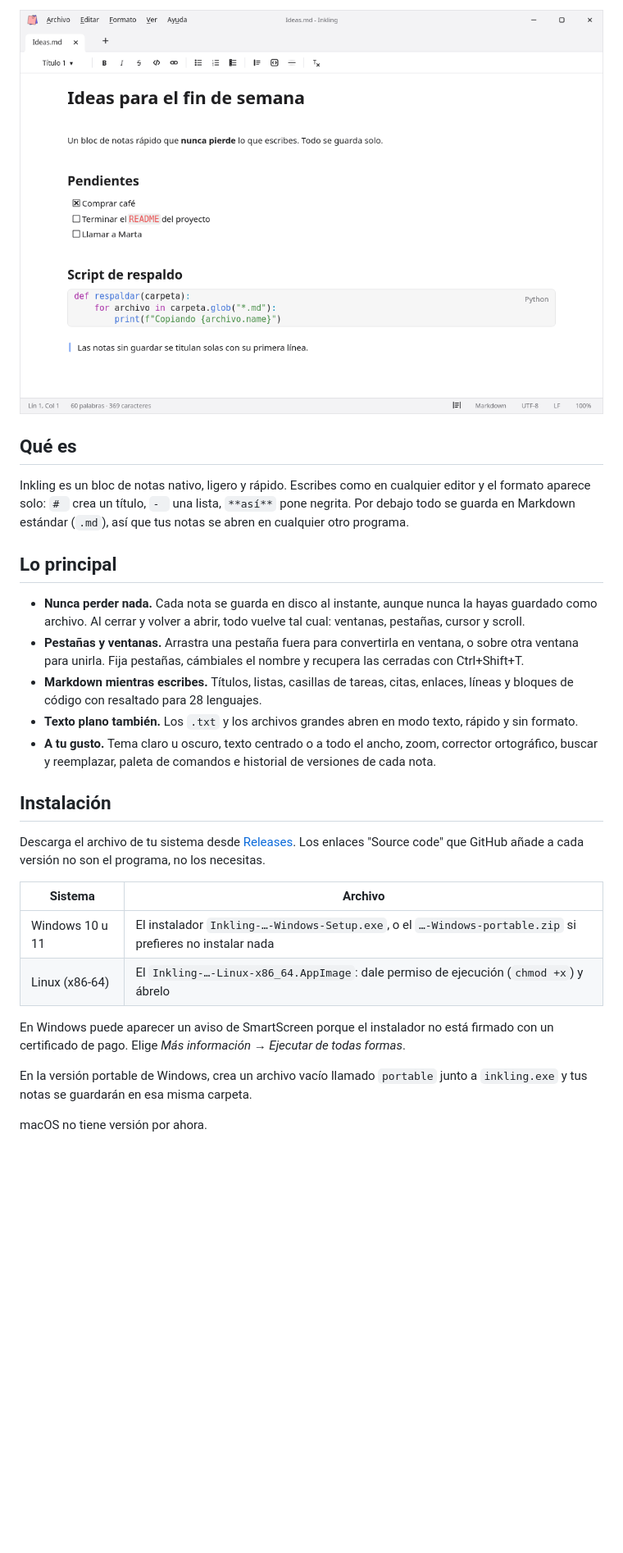
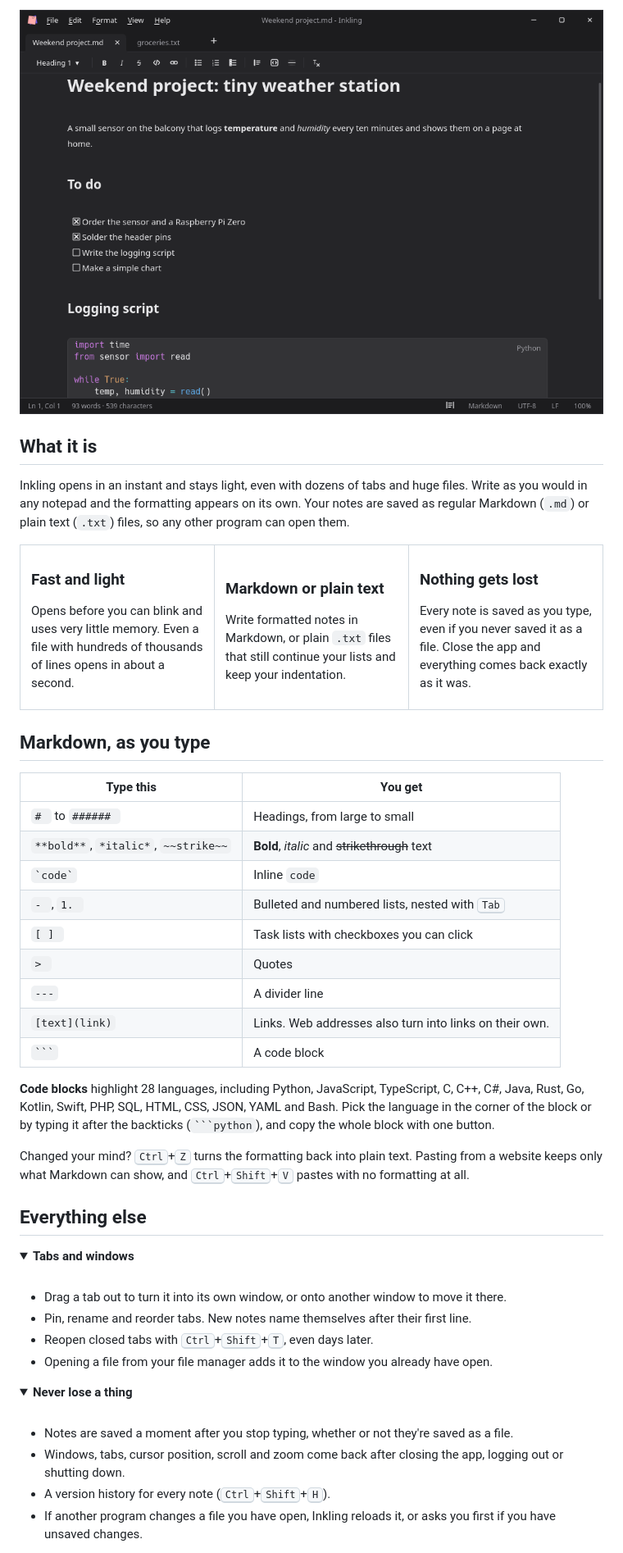
Before and after one commit to Amariless/Inkling-releases, a Markdown page: README.md, the part around one of its changes. Shown at 82% size. Drawn GitHub-style; pictures changed too: docs/captura.png (deleted), docs/screenshot.png (added); folded sections open; blank space fills up the shorter version.

Commit message:
New README in English with Markdown guide, separate downloads and feedback forms

`````diff
--- a/README.md
+++ b/README.md
@@ -14,32 +14,67 @@
 </p>
 
 <p align="center">
-  <img src="docs/captura.png" width="860" alt="Una nota en Inkling con títulos, una lista de tareas, un bloque de código Python y una cita">
+  <img src="docs/screenshot.png" width="820" alt="A note in Inkling with headings, a task list and a Python code block">
 </p>
 
-## Qué es
+## What it is
 
-Inkling es un bloc de notas nativo, ligero y rápido. Escribes como en cualquier editor y el formato aparece solo: `# ` crea un título, `- ` una lista, `**así**` pone negrita. Por debajo todo se guarda en Markdown estándar (`.md`), así que tus notas se abren en cualquier otro programa.
+Inkling opens in an instant and stays light, even with dozens of tabs and huge files. Write as you would in any notepad and the formatting appears on its own. Your notes are saved as regular Markdown (`.md`) or plain text (`.txt`) files, so any other program can open them.
 
-## Lo principal
+<table>
+  <tr>
+    <td width="33%" valign="top">
+      <h3>Fast and light</h3>
+      <p>Opens before you can blink and uses very little memory. Even a file with hundreds of thousands of lines opens in about a second.</p>
+    </td>
+    <td width="33%" valign="top">
+      <h3>Markdown or plain text</h3>
+      <p>Write formatted notes in Markdown, or plain <code>.txt</code> files that still continue your lists and keep your indentation.</p>
+    </td>
+    <td width="33%" valign="top">
+      <h3>Nothing gets lost</h3>
+      <p>Every note is saved as you type, even if you never saved it as a file. Close the app and everything comes back exactly as it was.</p>
+    </td>
+  </tr>
+</table>
 
-- **Nunca perder nada.** Cada nota se guarda en disco al instante, aunque nunca la hayas guardado como archivo. Al cerrar y volver a abrir, todo vuelve tal cual: ventanas, pestañas, cursor y scroll.
-- **Pestañas y ventanas.** Arrastra una pestaña fuera para convertirla en ventana, o sobre otra ventana para unirla. Fija pestañas, cámbiales el nombre y recupera las cerradas con Ctrl+Shift+T.
-- **Markdown mientras escribes.** Títulos, listas, casillas de tareas, citas, enlaces, líneas y bloques de código con resaltado para 28 lenguajes.
-- **Texto plano también.** Los `.txt` y los archivos grandes abren en modo texto, rápido y sin formato.
-- **A tu gusto.** Tema claro u oscuro, texto centrado o a todo el ancho, zoom, corrector ortográfico, buscar y reemplazar, paleta de comandos e historial de versiones de cada nota.
+## Markdown, as you type
 
-## Instalación
+| Type this | You get |
+|---|---|
+| `# ` to `###### ` | Headings, from large to small |
+| `**bold**`, `*italic*`, `~~strike~~` | **Bold**, *italic* and ~~strikethrough~~ text |
+| `` `code` `` | Inline `code` |
+| `- `, `1. ` | Bulleted and numbered lists, nested with <kbd>Tab</kbd> |
+| `[ ] ` | Task lists with checkboxes you can click |
+| `> ` | Quotes |
+| `---` | A divider line |
+| `[text](link)` | Links. Web addresses also turn into links on their own. |
+| ```` ``` ```` | A code block |
 
-Descarga el archivo de tu sistema desde [Releases](../../releases/latest). Los enlaces "Source code" que GitHub añade a cada versión no son el programa, no los necesitas.
+**Code blocks** highlight 28 languages, including Python, JavaScript, TypeScript, C, C++, C#, Java, Rust, Go, Kotlin, Swift, PHP, SQL, HTML, CSS, JSON, YAML and Bash. Pick the language in the corner of the block or by typing it after the backticks (```` ```python ````), and copy the whole block with one button.
 
-| Sistema | Archivo |
-|---|---|
-| Windows 10 u 11 | El instalador `Inkling-…-Windows-Setup.exe`, o el `…-Windows-portable.zip` si prefieres no instalar nada |
-| Linux (x86-64) | El `Inkling-…-Linux-x86_64.AppImage`: dale permiso de ejecución (`chmod +x`) y ábrelo |
+Changed your mind? <kbd>Ctrl</kbd>+<kbd>Z</kbd> turns the formatting back into plain text. Pasting from a website keeps only what Markdown can show, and <kbd>Ctrl</kbd>+<kbd>Shift</kbd>+<kbd>V</kbd> pastes with no formatting at all.
 
-En Windows puede aparecer un aviso de SmartScreen porque el instalador no está firmado con un certificado de pago. Elige *Más información → Ejecutar de todas formas*.
+## Everything else
 
-En la versión portable de Windows, crea un archivo vacío llamado `portable` junto a `inkling.exe` y tus notas se guardarán en esa misma carpeta.
+<details>
+<summary><b>Tabs and windows</b></summary>
+<br>
 
-macOS no tiene versión por ahora.
+- Drag a tab out to turn it into its own window, or onto another window to move it there.
+- Pin, rename and reorder tabs. New notes name themselves after their first line.
+- Reopen closed tabs with <kbd>Ctrl</kbd>+<kbd>Shift</kbd>+<kbd>T</kbd>, even days later.
+- Opening a file from your file manager adds it to the window you already have open.
+
+</details>
+
+<details>
+<summary><b>Never lose a thing</b></summary>
+<br>
+
+- Notes are saved a moment after you stop typing, whether or not they're saved as a file.
+- Windows, tabs, cursor position, scroll and zoom come back after closing the app, logging out or shutting down.
+- A version history for every note (<kbd>Ctrl</kbd>+<kbd>Shift</kbd>+<kbd>H</kbd>).
+- If another program changes a file you have open, Inkling reloads it, or asks you first if you have unsaved changes.
+
`````
Also changed, not shown: other parts of README.md (+51 -5 lines), 5 other files.
